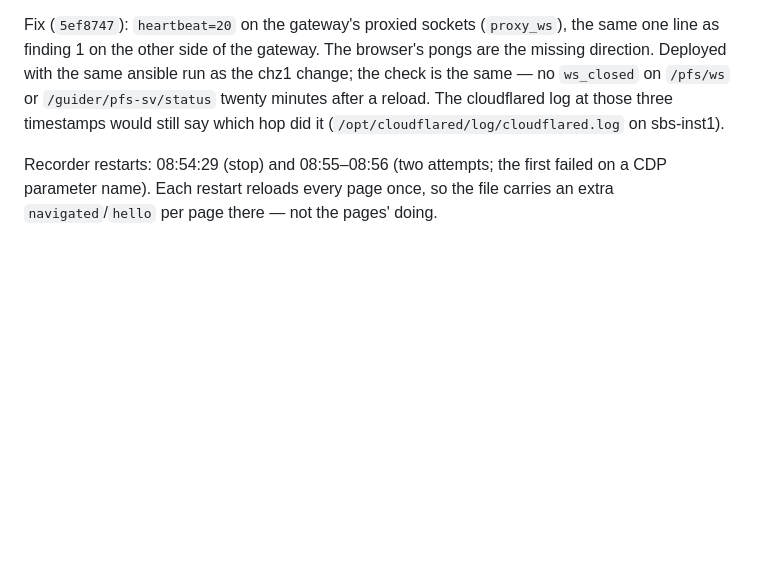
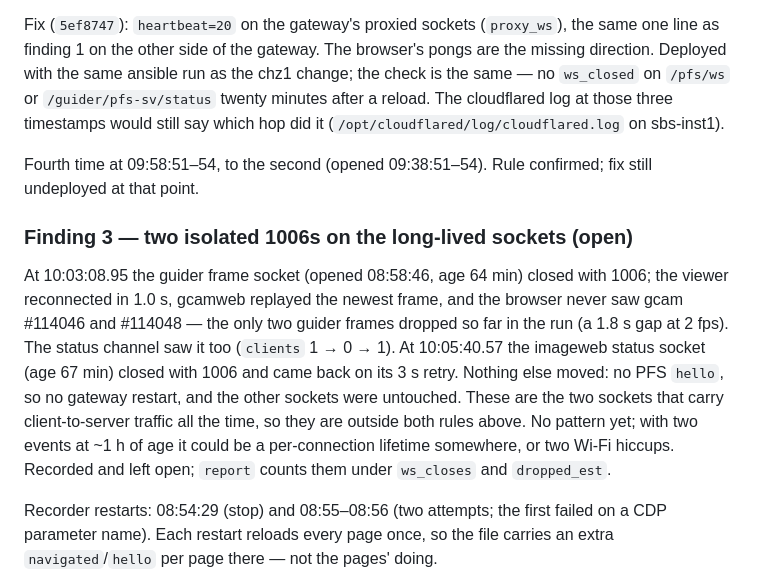
Before and after one commit to carnegie-observatories/lco-instrument-web, a Markdown page: docs/plans/night-test-plan.md, the part around the change. Drawn GitHub-style; blank space fills up the shorter version.

Commit message:
plan: night test finding 3 -- isolated 1006s on the long-lived sockets

```diff
--- a/docs/plans/night-test-plan.md
+++ b/docs/plans/night-test-plan.md
@@ -225,6 +225,24 @@ the same ansible run as the chz1 change; the check is the same — no
 a reload. The cloudflared log at those three timestamps would still say
 which hop did it (`/opt/cloudflared/log/cloudflared.log` on sbs-inst1).
 
+Fourth time at 09:58:51–54, to the second (opened 09:38:51–54). Rule
+confirmed; fix still undeployed at that point.
+
+### Finding 3 — two isolated 1006s on the long-lived sockets (open)
+
+At 10:03:08.95 the guider frame socket (opened 08:58:46, age 64 min)
+closed with 1006; the viewer reconnected in 1.0 s, gcamweb replayed the
+newest frame, and the browser never saw gcam #114046 and #114048 — the
+only two guider frames dropped so far in the run (a 1.8 s gap at 2 fps).
+The status channel saw it too (`clients` 1 → 0 → 1). At 10:05:40.57 the
+imageweb status socket (age 67 min) closed with 1006 and came back on
+its 3 s retry. Nothing else moved: no PFS `hello`, so no gateway restart,
+and the other sockets were untouched. These are the two sockets that
+carry client-to-server traffic all the time, so they are outside both
+rules above. No pattern yet; with two events at ~1 h of age it could be a
+per-connection lifetime somewhere, or two Wi-Fi hiccups. Recorded and
+left open; `report` counts them under `ws_closes` and `dropped_est`.
+
 Recorder restarts: 08:54:29 (stop) and 08:55–08:56 (two attempts; the
 first failed on a CDP parameter name). Each restart reloads every page
 once, so the file carries an extra `navigated`/`hello` per page there —
```
